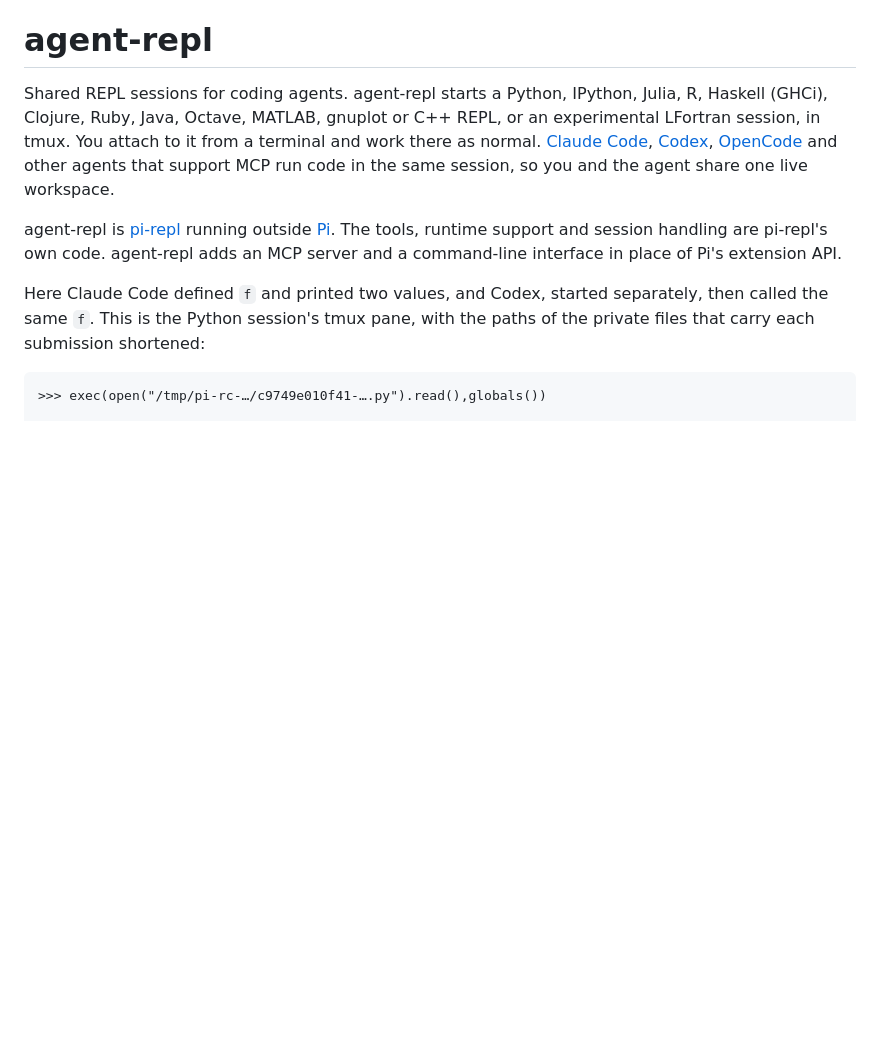
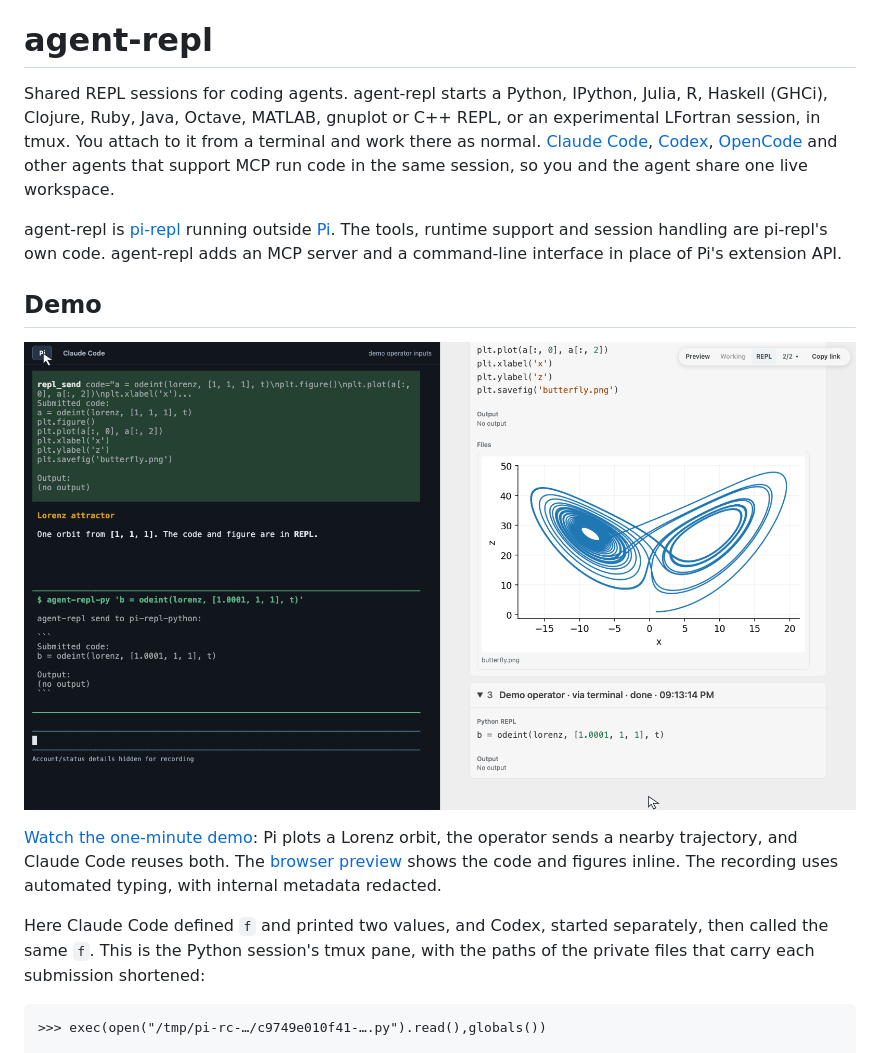
Before and after one commit to omaclaren/agent-repl, a Markdown page: README.md, the part around the change. Rendered like a GitHub page; pictures changed too: docs/assets/demo-poster.png (added); blank space fills up the shorter version.

Commit message:
Add landing page with shared REPL video demo

```diff
--- a/README.md
+++ b/README.md
@@ -3,6 +3,12 @@
 Shared REPL sessions for coding agents. agent-repl starts a Python, IPython, Julia, R, Haskell (GHCi), Clojure, Ruby, Java, Octave, MATLAB, gnuplot or C++ REPL, or an experimental LFortran session, in tmux. You attach to it from a terminal and work there as normal. [Claude Code](https://docs.claude.com/en/docs/claude-code), [Codex](https://github.com/openai/codex), [OpenCode](https://opencode.ai) and other agents that support MCP run code in the same session, so you and the agent share one live workspace.
 
 agent-repl is [pi-repl](https://github.com/omaclaren/pi-repl) running outside [Pi](https://pi.dev). The tools, runtime support and session handling are pi-repl's own code. agent-repl adds an MCP server and a command-line interface in place of Pi's extension API.
+
+## Demo
+
+[![Pi, an operator and Claude Code sharing a Python REPL](docs/assets/demo-poster.png)](https://omaclaren.github.io/agent-repl/#demo)
+
+[Watch the one-minute demo](https://omaclaren.github.io/agent-repl/#demo): Pi plots a Lorenz orbit, the operator sends a nearby trajectory, and Claude Code reuses both. The [browser preview](https://omaclaren.github.io/agent-markdown-preview/) shows the code and figures inline. The recording uses automated typing, with internal metadata redacted.
 
 Here Claude Code defined `f` and printed two values, and Codex, started separately, then called the same `f`. This is the Python session's tmux pane, with the paths of the private files that carry each submission shortened:
 
```
Also changed, not shown: 6 other files.
